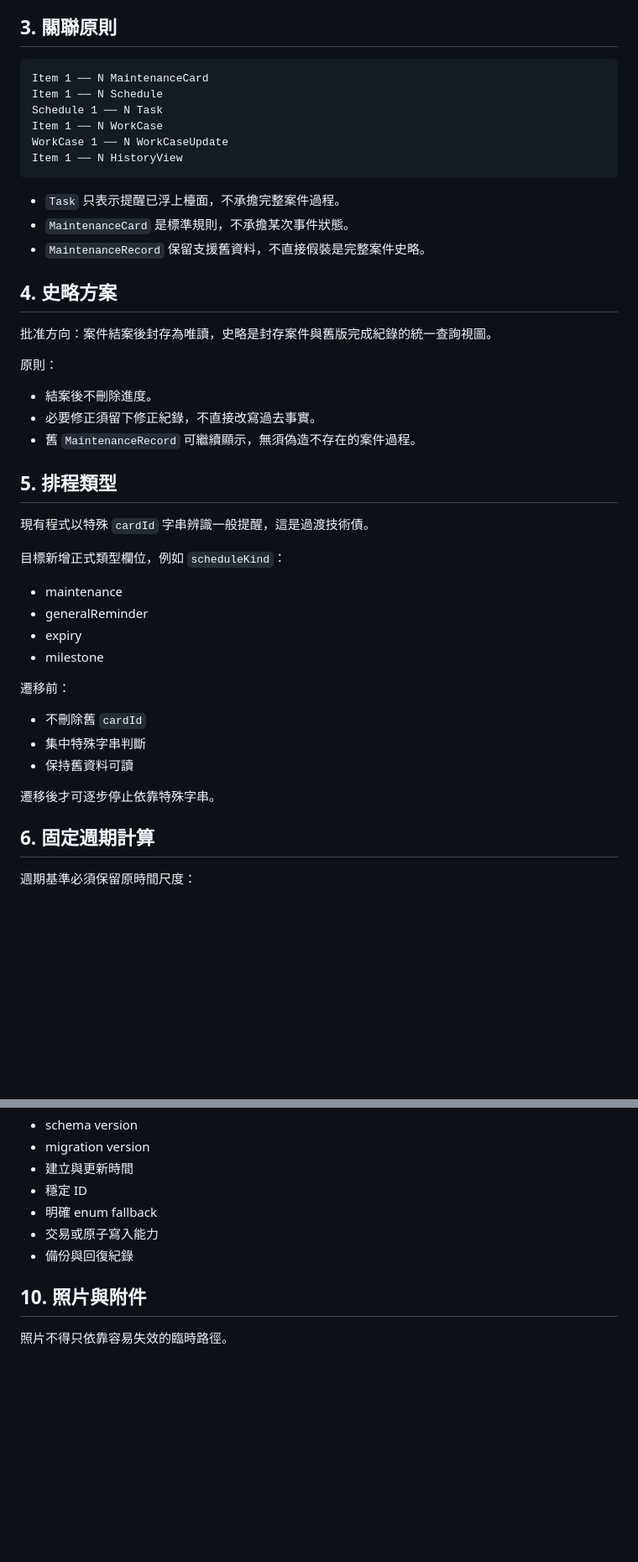
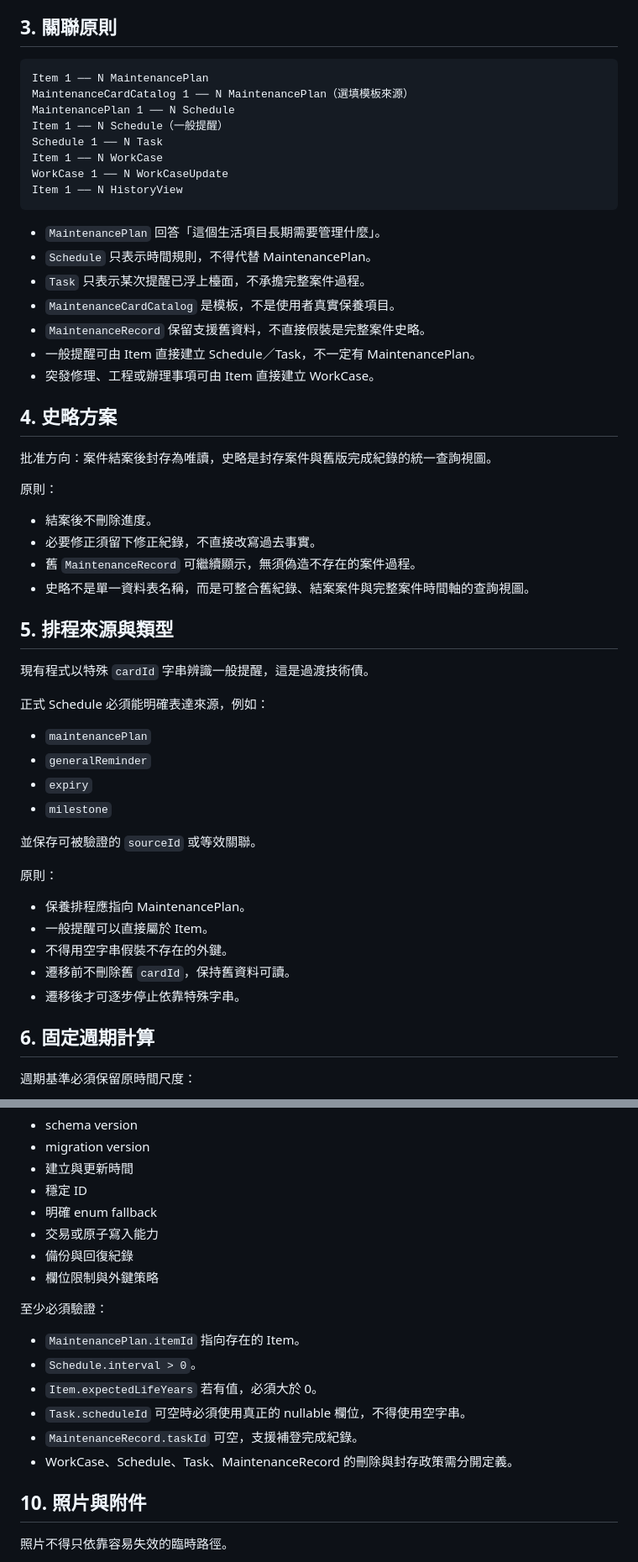
Before and after one commit to wkc50283-star/life-maintenance, a Markdown page: docs/control/03-architecture-and-data.md, 2 parts joined by grey strips. Shown at 84% size. Drawn GitHub-style; blank space fills up the shorter version.

Commit message:
Correct the formal maintenance plan architecture

````diff
--- a/docs/control/03-architecture-and-data.md
+++ b/docs/control/03-architecture-and-data.md
@@ -97,17 +102,23 @@
 ## 3. 關聯原則
 
 ```text
-Item 1 ── N MaintenanceCard
-Item 1 ── N Schedule
+Item 1 ── N MaintenancePlan
+MaintenanceCardCatalog 1 ── N MaintenancePlan（選填模板來源）
+MaintenancePlan 1 ── N Schedule
+Item 1 ── N Schedule（一般提醒）
 Schedule 1 ── N Task
 Item 1 ── N WorkCase
 WorkCase 1 ── N WorkCaseUpdate
 Item 1 ── N HistoryView
 ```
 
-- `Task` 只表示提醒已浮上檯面，不承擔完整案件過程。
-- `MaintenanceCard` 是標準規則，不承擔某次事件狀態。
+- `MaintenancePlan` 回答「這個生活項目長期需要管理什麼」。
+- `Schedule` 只表示時間規則，不得代替 MaintenancePlan。
+- `Task` 只表示某次提醒已浮上檯面，不承擔完整案件過程。
+- `MaintenanceCardCatalog` 是模板，不是使用者真實保養項目。
 - `MaintenanceRecord` 保留支援舊資料，不直接假裝是完整案件史略。
+- 一般提醒可由 Item 直接建立 Schedule／Task，不一定有 MaintenancePlan。
+- 突發修理、工程或辦理事項可由 Item 直接建立 WorkCase。
 
 ## 4. 史略方案
 
@@ -118,25 +129,28 @@ Item 1 ── N HistoryView
 - 結案後不刪除進度。
 - 必要修正須留下修正紀錄，不直接改寫過去事實。
 - 舊 `MaintenanceRecord` 可繼續顯示，無須偽造不存在的案件過程。
+- 史略不是單一資料表名稱，而是可整合舊紀錄、結案案件與完整案件時間軸的查詢視圖。
 
-## 5. 排程類型
+## 5. 排程來源與類型
 
 現有程式以特殊 `cardId` 字串辨識一般提醒，這是過渡技術債。
 
-目標新增正式類型欄位，例如 `scheduleKind`：
+正式 Schedule 必須能明確表達來源，例如：
 
-- maintenance
-- generalReminder
-- expiry
-- milestone
+- `maintenancePlan`
+- `generalReminder`
+- `expiry`
+- `milestone`
 
-遷移前：
+並保存可被驗證的 `sourceId` 或等效關聯。
 
-- 不刪除舊 `cardId`
-- 集中特殊字串判斷
-- 保持舊資料可讀
+原則：
 
-遷移後才可逐步停止依靠特殊字串。
+- 保養排程應指向 MaintenancePlan。
+- 一般提醒可以直接屬於 Item。
+- 不得用空字串假裝不存在的外鍵。
+- 遷移前不刪除舊 `cardId`，保持舊資料可讀。
+- 遷移後才可逐步停止依靠特殊字串。
 
 ## 6. 固定週期計算
 
@@ -208,6 +242,16 @@ SharedPreferences 可暫時承接現有 MVP，但不適合作為大量案件、
 - 明確 enum fallback
 - 交易或原子寫入能力
 - 備份與回復紀錄
+- 欄位限制與外鍵策略
+
+至少必須驗證：
+
+- `MaintenancePlan.itemId` 指向存在的 Item。
+- `Schedule.interval > 0`。
+- `Item.expectedLifeYears` 若有值，必須大於 0。
+- `Task.scheduleId` 可空時必須使用真正的 nullable 欄位，不得使用空字串。
+- `MaintenanceRecord.taskId` 可空，支援補登完成紀錄。
+- WorkCase、Schedule、Task、MaintenanceRecord 的刪除與封存政策需分開定義。
 
 ## 10. 照片與附件
 
````
Also changed, not shown: other parts of docs/control/03-architecture-and-data.md (+35 -9 lines).
